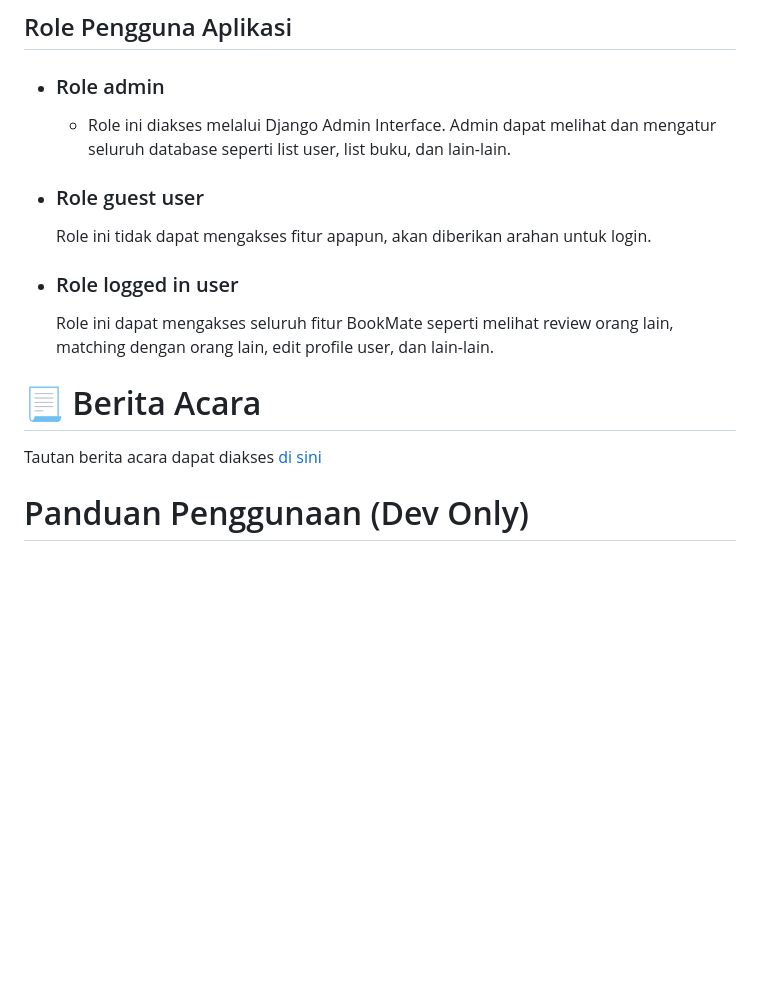
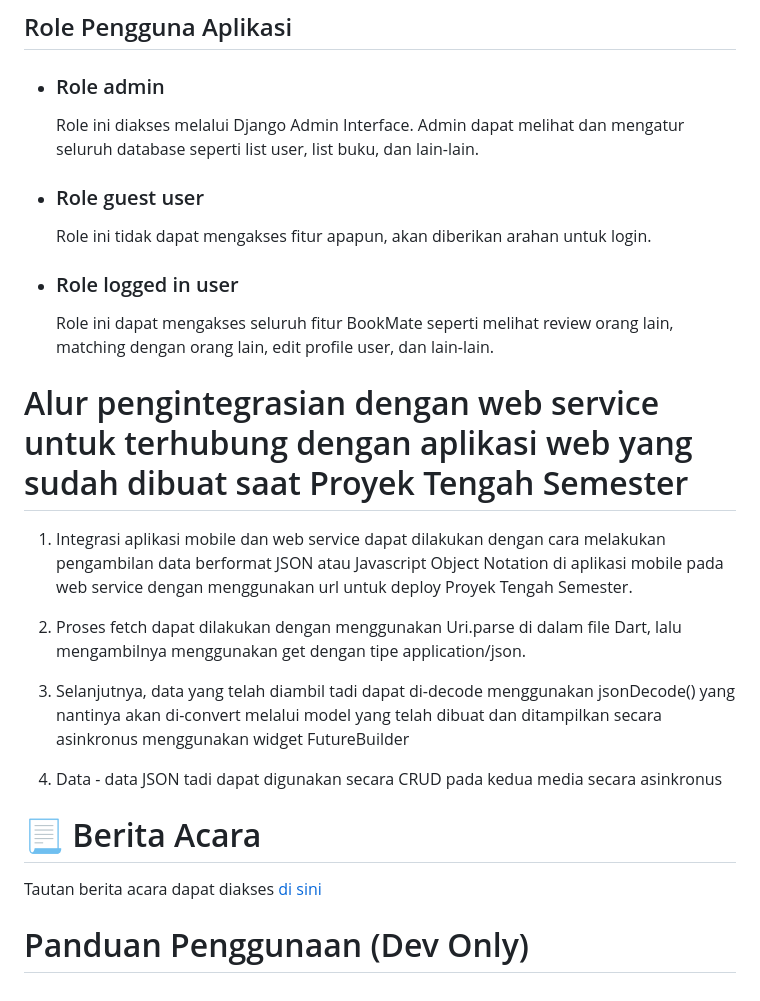
Before and after one commit to PBP-A12/bookmate-finals, a Markdown page: README.md, the part around the change. Rendered like a GitHub page; blank space fills up the shorter version.

```diff
--- a/README.md
+++ b/README.md
@@ -36,13 +36,22 @@ Kami menggunakan dataset katalog yang bersumber di link [berikut](https://drive.
 
 ##  Role Pengguna Aplikasi
 - ### Role admin
-    - Role ini diakses melalui Django Admin Interface. Admin dapat melihat dan mengatur seluruh database seperti list user, list buku, dan lain-lain.
+    Role ini diakses melalui Django Admin Interface. Admin dapat melihat dan mengatur seluruh database seperti list user, list buku, dan lain-lain.
 - ### Role guest user
     Role ini tidak dapat mengakses fitur apapun, akan diberikan arahan untuk login.
 - ### Role logged in user
     Role ini dapat mengakses seluruh fitur BookMate seperti melihat review orang lain, matching dengan orang lain, edit profile user, dan lain-lain.
 
+# Alur pengintegrasian dengan web service untuk terhubung dengan aplikasi web yang sudah dibuat saat Proyek Tengah Semester
+1. Integrasi aplikasi mobile dan web service dapat dilakukan dengan cara melakukan pengambilan data berformat JSON atau Javascript Object Notation di aplikasi mobile pada web service dengan menggunakan url untuk deploy Proyek Tengah Semester.
+
+2. Proses fetch dapat dilakukan dengan menggunakan Uri.parse di dalam file Dart, lalu mengambilnya menggunakan get dengan tipe application/json.
+3. Selanjutnya, data yang telah diambil tadi dapat di-decode menggunakan jsonDecode() yang nantinya akan di-convert melalui model yang telah dibuat dan ditampilkan secara asinkronus menggunakan widget FutureBuilder
+
+4. Data - data JSON tadi dapat digunakan secara CRUD pada kedua media secara asinkronus
+
 # 📃 Berita Acara
 Tautan berita acara dapat diakses [di sini](https://1drv.ms/x/s!AjrL352WxT7K00bPGNhQ-V5CHek-?e=NiacUk)
 
+
 # Panduan Penggunaan (Dev Only)
```
